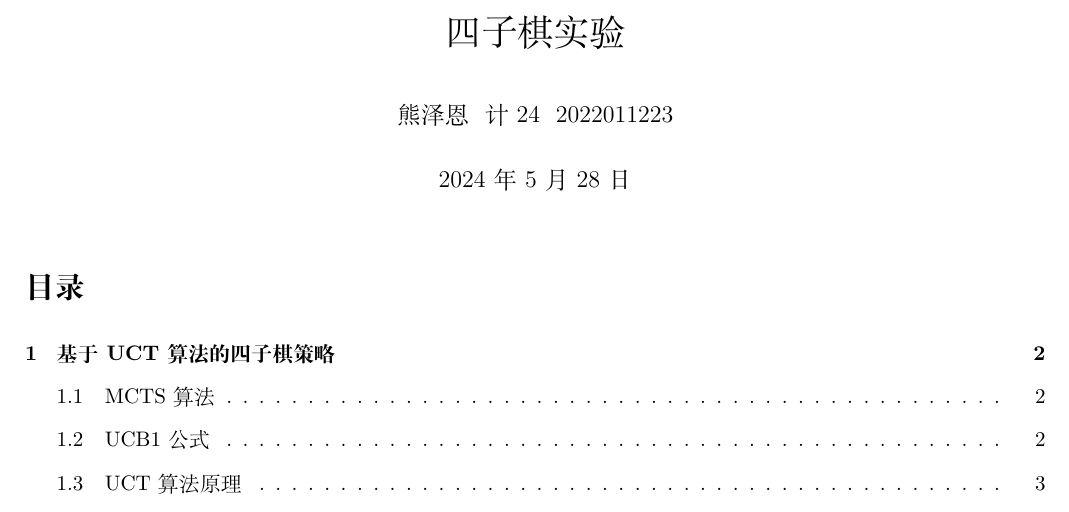
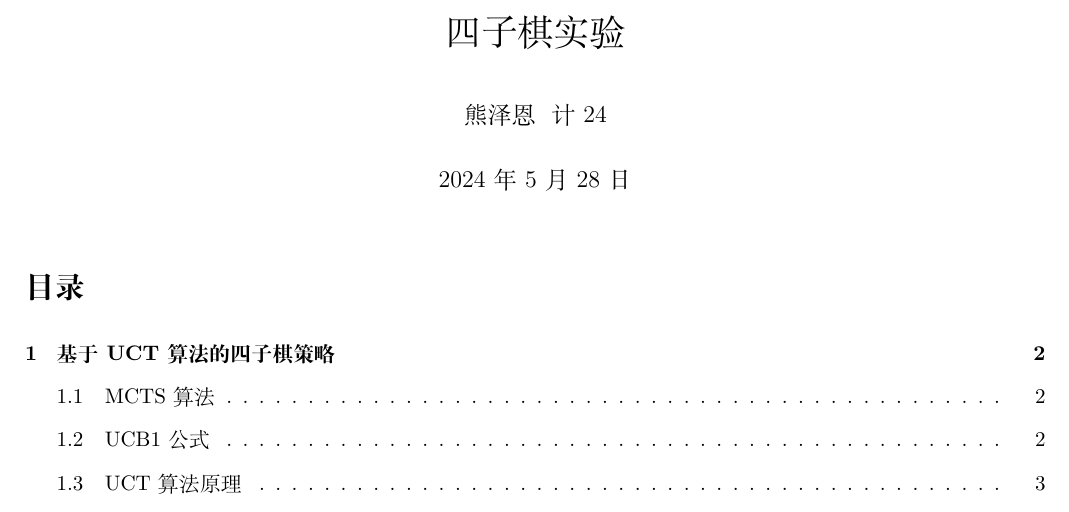
Before and after one commit to leverimmy/Introduction-to-Artificial-Intelligence-Homework, a LaTeX document (ConnectFour/report/REPORT.tex): part of page 1 of 7, cut so that both start at the same text. Compiled offline with XeLaTeX.

Commit message:
chore: Update connect4.

```diff
--- a/ConnectFour/report/REPORT.tex
+++ b/ConnectFour/report/REPORT.tex
@@ -10,7 +10,7 @@
 \pagestyle{plain}                  % ctex 默认的页码在右上角，改成下方
 \setlength{\parskip}{0.5em}        % 段落间距
 \title{四子棋实验}
-\author{熊泽恩~~计24~~2022011223}
+\author{熊泽恩~~计24}
 \date{\today}
 \hypersetup{
     colorlinks=true,
```
Also changed, not shown: ConnectFour/report/REPORT.pdf.
